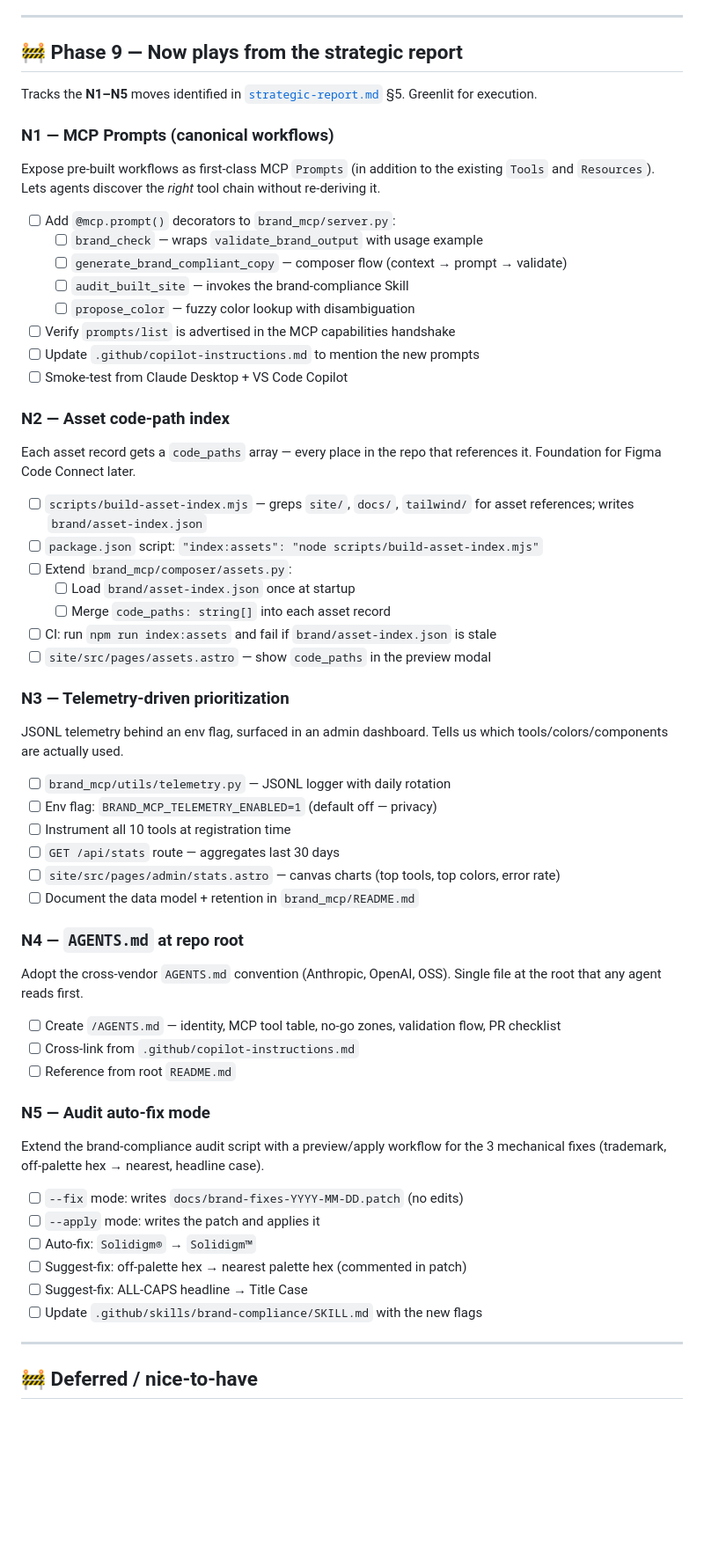
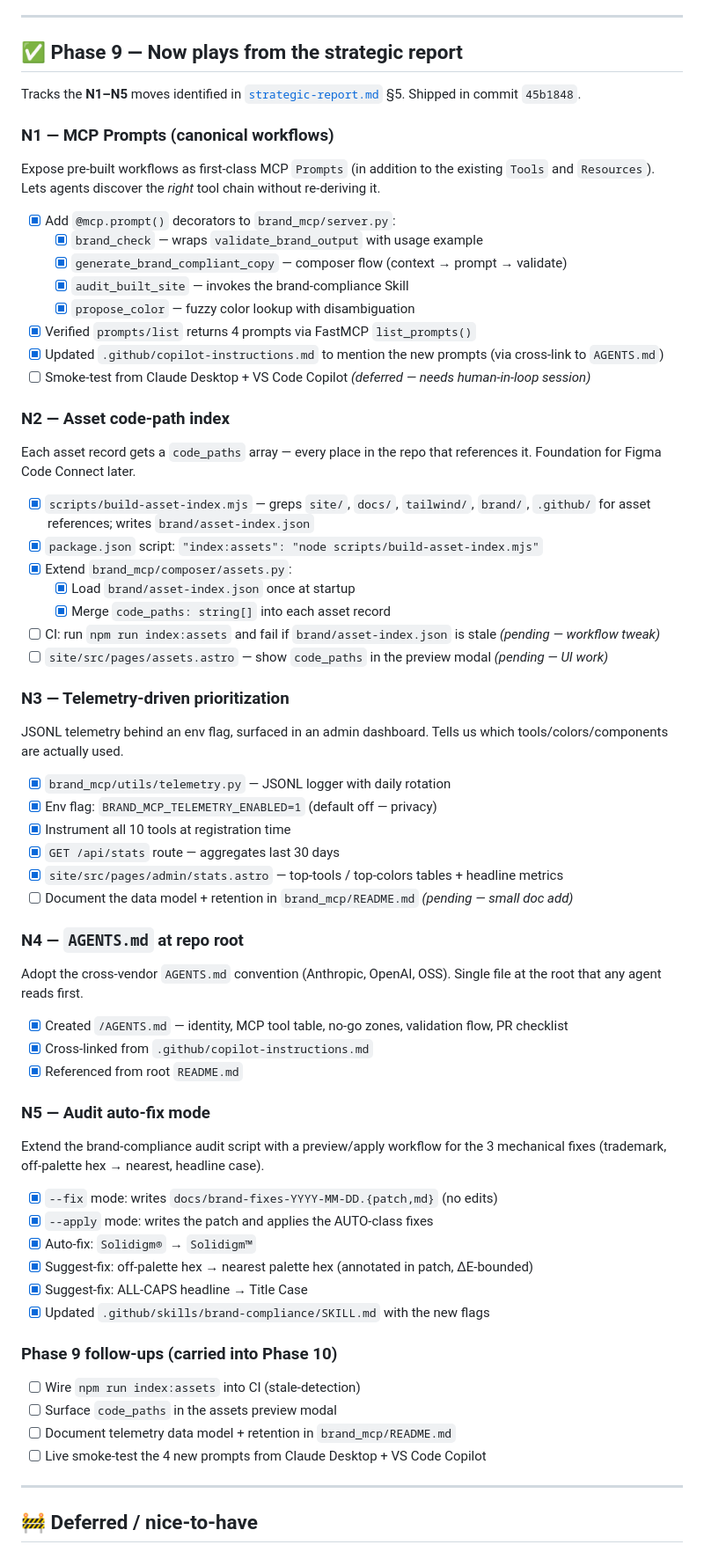
Before and after one commit to smithdavedesign/ai-brand-context, a Markdown page: docs/roadmap.md, the part around the change. Shown at 88% size. Rendered like a GitHub page; blank space fills up the shorter version.

Commit message:
docs(roadmap): close out Phase 9 checkboxes; carry 4 follow-ups to Phase 10

```diff
--- a/docs/roadmap.md
+++ b/docs/roadmap.md
@@ -115,10 +115,10 @@ Status key: `[x]` complete · `[~]` in progress · `[ ]` not started · `[!]` ne
 
 ---
 
-## 🚧 Phase 9 — Now plays from the strategic report
+## ✅ Phase 9 — Now plays from the strategic report
 
 Tracks the **N1–N5** moves identified in
-[`strategic-report.md`](./strategic-report.md) §5. Greenlit for execution.
+[`strategic-report.md`](./strategic-report.md) §5. Shipped in commit `45b1848`.
 
 ### N1 — MCP Prompts (canonical workflows)
 
@@ -126,61 +126,67 @@ Expose pre-built workflows as first-class MCP `Prompts` (in addition to the
 existing `Tools` and `Resources`). Lets agents discover the *right* tool chain
 without re-deriving it.
 
-- [ ] Add `@mcp.prompt()` decorators to `brand_mcp/server.py`:
-  - [ ] `brand_check` — wraps `validate_brand_output` with usage example
-  - [ ] `generate_brand_compliant_copy` — composer flow (context → prompt → validate)
-  - [ ] `audit_built_site` — invokes the brand-compliance Skill
-  - [ ] `propose_color` — fuzzy color lookup with disambiguation
-- [ ] Verify `prompts/list` is advertised in the MCP capabilities handshake
-- [ ] Update `.github/copilot-instructions.md` to mention the new prompts
-- [ ] Smoke-test from Claude Desktop + VS Code Copilot
+- [x] Add `@mcp.prompt()` decorators to `brand_mcp/server.py`:
+  - [x] `brand_check` — wraps `validate_brand_output` with usage example
+  - [x] `generate_brand_compliant_copy` — composer flow (context → prompt → validate)
+  - [x] `audit_built_site` — invokes the brand-compliance Skill
+  - [x] `propose_color` — fuzzy color lookup with disambiguation
+- [x] Verified `prompts/list` returns 4 prompts via FastMCP `list_prompts()`
+- [x] Updated `.github/copilot-instructions.md` to mention the new prompts (via cross-link to `AGENTS.md`)
+- [ ] Smoke-test from Claude Desktop + VS Code Copilot _(deferred — needs human-in-loop session)_
 
 ### N2 — Asset code-path index
 
 Each asset record gets a `code_paths` array — every place in the repo that
 references it. Foundation for Figma Code Connect later.
 
-- [ ] `scripts/build-asset-index.mjs` — greps `site/`, `docs/`, `tailwind/` for
-      asset references; writes `brand/asset-index.json`
-- [ ] `package.json` script: `"index:assets": "node scripts/build-asset-index.mjs"`
-- [ ] Extend `brand_mcp/composer/assets.py`:
-  - [ ] Load `brand/asset-index.json` once at startup
-  - [ ] Merge `code_paths: string[]` into each asset record
-- [ ] CI: run `npm run index:assets` and fail if `brand/asset-index.json` is stale
-- [ ] `site/src/pages/assets.astro` — show `code_paths` in the preview modal
+- [x] `scripts/build-asset-index.mjs` — greps `site/`, `docs/`, `tailwind/`, `brand/`, `.github/` for asset references; writes `brand/asset-index.json`
+- [x] `package.json` script: `"index:assets": "node scripts/build-asset-index.mjs"`
+- [x] Extend `brand_mcp/composer/assets.py`:
+  - [x] Load `brand/asset-index.json` once at startup
+  - [x] Merge `code_paths: string[]` into each asset record
+- [ ] CI: run `npm run index:assets` and fail if `brand/asset-index.json` is stale _(pending — workflow tweak)_
+- [ ] `site/src/pages/assets.astro` — show `code_paths` in the preview modal _(pending — UI work)_
 
 ### N3 — Telemetry-driven prioritization
 
 JSONL telemetry behind an env flag, surfaced in an admin dashboard. Tells us
 which tools/colors/components are actually used.
 
-- [ ] `brand_mcp/utils/telemetry.py` — JSONL logger with daily rotation
-- [ ] Env flag: `BRAND_MCP_TELEMETRY_ENABLED=1` (default off — privacy)
-- [ ] Instrument all 10 tools at registration time
-- [ ] `GET /api/stats` route — aggregates last 30 days
-- [ ] `site/src/pages/admin/stats.astro` — canvas charts (top tools, top colors, error rate)
-- [ ] Document the data model + retention in `brand_mcp/README.md`
+- [x] `brand_mcp/utils/telemetry.py` — JSONL logger with daily rotation
+- [x] Env flag: `BRAND_MCP_TELEMETRY_ENABLED=1` (default off — privacy)
+- [x] Instrument all 10 tools at registration time
+- [x] `GET /api/stats` route — aggregates last 30 days
+- [x] `site/src/pages/admin/stats.astro` — top-tools / top-colors tables + headline metrics
+- [ ] Document the data model + retention in `brand_mcp/README.md` _(pending — small doc add)_
 
 ### N4 — `AGENTS.md` at repo root
 
 Adopt the cross-vendor `AGENTS.md` convention (Anthropic, OpenAI, OSS). Single
 file at the root that any agent reads first.
 
-- [ ] Create `/AGENTS.md` — identity, MCP tool table, no-go zones, validation flow, PR checklist
-- [ ] Cross-link from `.github/copilot-instructions.md`
-- [ ] Reference from root `README.md`
+- [x] Created `/AGENTS.md` — identity, MCP tool table, no-go zones, validation flow, PR checklist
+- [x] Cross-linked from `.github/copilot-instructions.md`
+- [x] Referenced from root `README.md`
 
 ### N5 — Audit auto-fix mode
 
 Extend the brand-compliance audit script with a preview/apply workflow for the
 3 mechanical fixes (trademark, off-palette hex → nearest, headline case).
 
-- [ ] `--fix` mode: writes `docs/brand-fixes-YYYY-MM-DD.patch` (no edits)
-- [ ] `--apply` mode: writes the patch and applies it
-- [ ] Auto-fix: `Solidigm®` → `Solidigm™`
-- [ ] Suggest-fix: off-palette hex → nearest palette hex (commented in patch)
-- [ ] Suggest-fix: ALL-CAPS headline → Title Case
-- [ ] Update `.github/skills/brand-compliance/SKILL.md` with the new flags
+- [x] `--fix` mode: writes `docs/brand-fixes-YYYY-MM-DD.{patch,md}` (no edits)
+- [x] `--apply` mode: writes the patch and applies the AUTO-class fixes
+- [x] Auto-fix: `Solidigm®` → `Solidigm™`
+- [x] Suggest-fix: off-palette hex → nearest palette hex (annotated in patch, ΔE-bounded)
+- [x] Suggest-fix: ALL-CAPS headline → Title Case
+- [x] Updated `.github/skills/brand-compliance/SKILL.md` with the new flags
+
+### Phase 9 follow-ups (carried into Phase 10)
+
+- [ ] Wire `npm run index:assets` into CI (stale-detection)
+- [ ] Surface `code_paths` in the assets preview modal
+- [ ] Document telemetry data model + retention in `brand_mcp/README.md`
+- [ ] Live smoke-test the 4 new prompts from Claude Desktop + VS Code Copilot
 
 ---
 
```
Also changed, not shown: docs/brand-audit-2026-04-25.md (deleted, +0 -48 lines).
